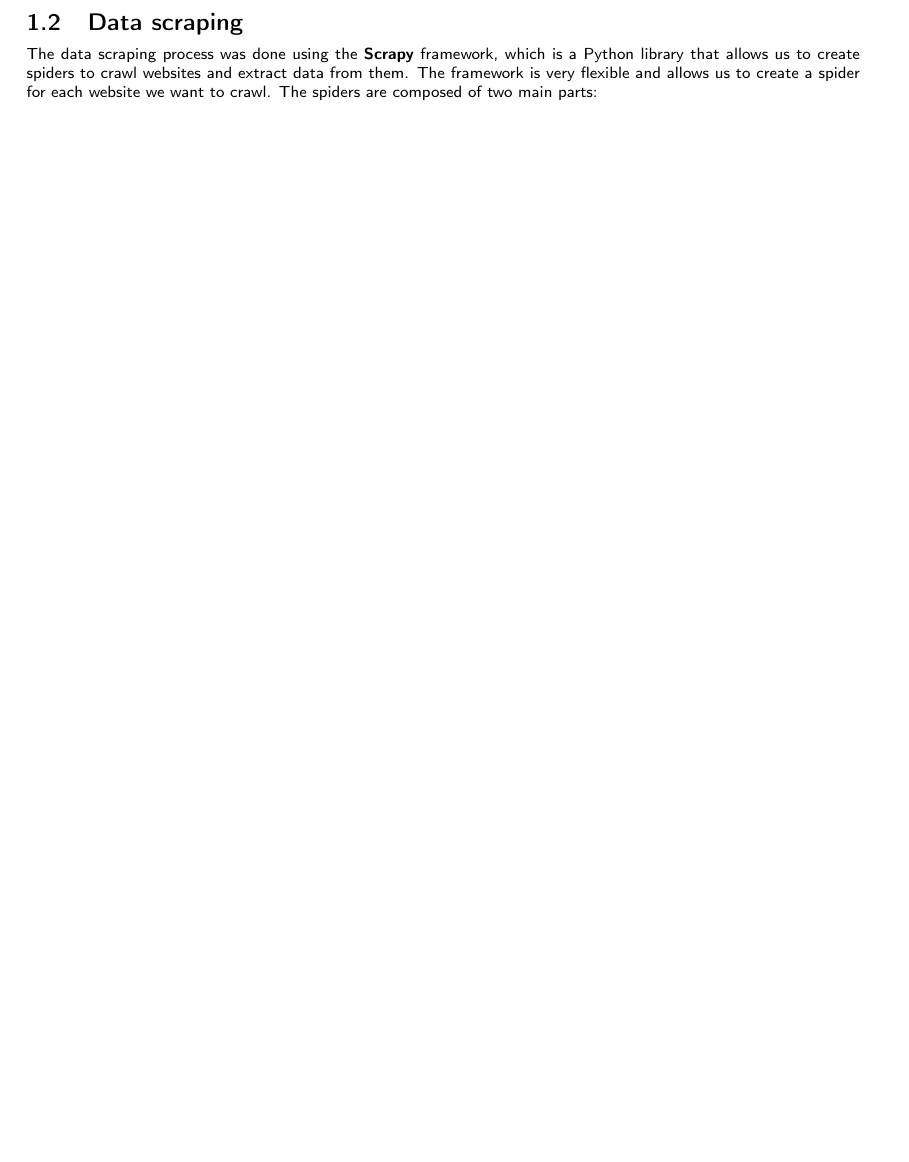
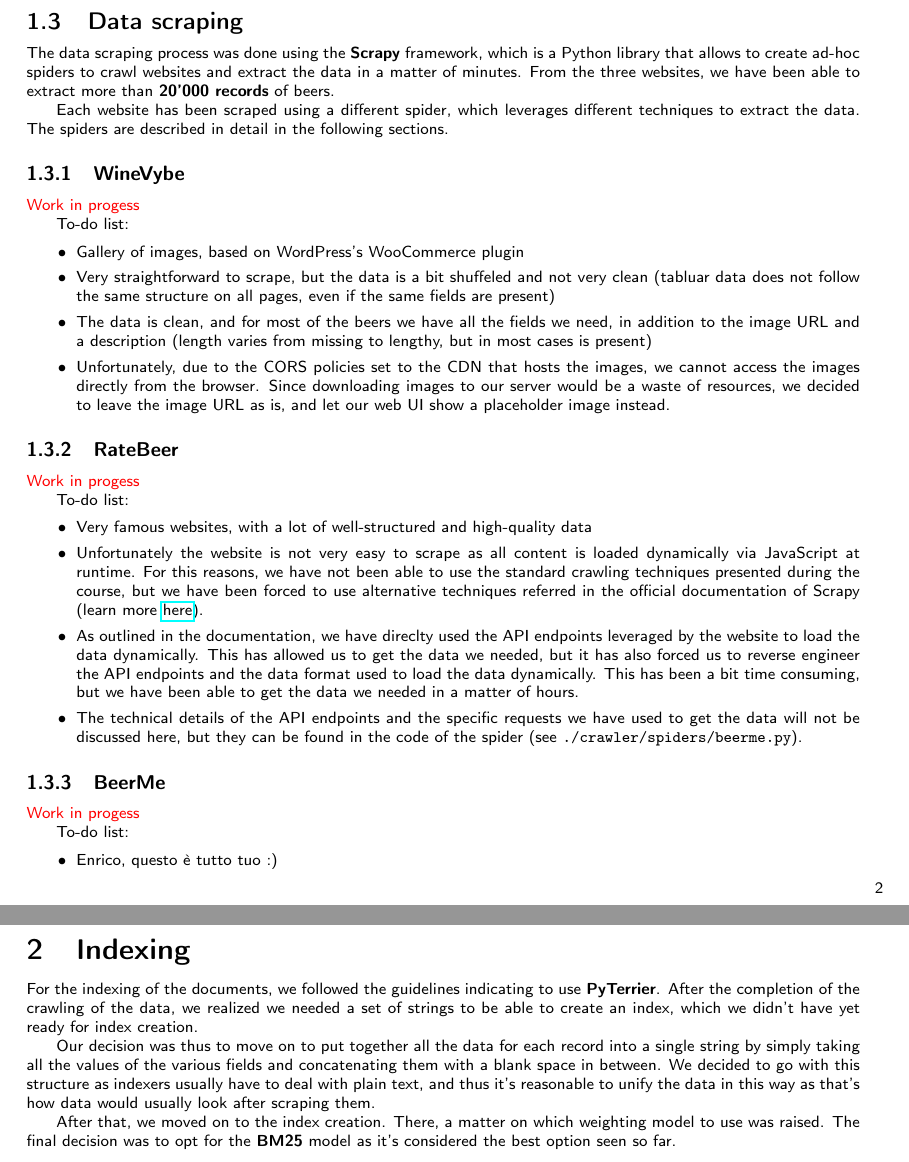
Before and after one commit to lucadibello/beer-search-engine, a LaTeX document (report/report.tex, which reads report/content/1_dataset.tex, report/content/2_indexing.tex): part of the page before the commit and two parts of pages 2 and 3 of 3 after it, the two joined at a grey line, cut so that both start at the same text, the shorter picture padded with empty space. Compiled offline with pdfLaTeX.

Commit message:
Added new text + created second section named `indexing`

```diff
--- a/report/content/1_dataset.tex
+++ b/report/content/1_dataset.tex
@@ -25,3 +61,41 @@ Initially, other websites such as (\href{https://www.beeradvocate.com/}{BeerAdvo
 \subsection{Data scraping}
 
-The data scraping process was done using the \textbf{Scrapy} framework, which is a Python library that allows us to create spiders to crawl websites and extract data from them. The framework is very flexible and allows us to create a spider for each website we want to crawl. The spiders are composed of two main parts:
+The data scraping process was done using the \textbf{Scrapy} framework, which is a Python library that allows to create ad-hoc spiders to crawl websites and extract the data in a matter of minutes. From the three websites, we have been able to extract more than \textbf{20'000 records} of beers.
+
+Each website has been scraped using a different spider, which leverages different techniques to extract the data. The spiders are described in detail in the following sections.
+
+\subsubsection{WineVybe}
+
+\textcolor{red}{Work in progess}
+
+To-do list:
+
+\begin{itemize}
+  \item Gallery of images, based on WordPress's WooCommerce plugin
+  \item Very straightforward to scrape, but the data is a bit shuffeled and not very clean (tabluar data does not follow the same structure on all pages, even if the same fields are present)
+  \item The data is clean, and for most of the beers we have all the fields we need, in addition to the image URL and a description (length varies from missing to lengthy, but in most cases is present)
+  \item Unfortunately, due to the CORS policies set to the CDN that hosts the images, we cannot access the images directly from the browser. Since downloading images to our server would be a waste of resources, we decided to leave the image URL as is, and let our web UI show a placeholder image instead.
+\end{itemize}
+
+\subsubsection{RateBeer}
+
+\textcolor{red}{Work in progess}
+
+To-do list:
+
+\begin{itemize}
+  \item Very famous websites, with a lot of well-structured and high-quality data
+  \item Unfortunately the website is not very easy to scrape as all content is loaded dynamically via JavaScript at runtime. For this reasons, we have not been able to use the standard crawling techniques presented during the course, but we have been forced to use alternative techniques referred in the official documentation of Scrapy (learn more \href{https://docs.scrapy.org/en/latest/topics/dynamic-content.html}{here}).
+  \item As outlined in the documentation, we have direclty used the API endpoints leveraged by the website to load the data dynamically. This has allowed us to get the data we needed, but it has also forced us to reverse engineer the API endpoints and the data format used to load the data dynamically. This has been a bit time consuming, but we have been able to get the data we needed in a matter of hours.
+  \item The technical details of the API endpoints and the specific requests we have used to get the data will not be discussed here, but they can be found in the code of the spider (see \texttt{./crawler/spiders/beerme.py}).
+\end{itemize}
+
+\subsubsection{BeerMe}
+
+\textcolor{red}{Work in progess}
+
+To-do list:
+
+\begin{itemize}
+  \item Enrico, questo è tutto tuo :)
+\end{itemize}
--- /dev/null
+++ b/report/content/2_indexing.tex
@@ -0,0 +1,7 @@
+\section{Indexing}
+
+For the indexing of the documents, we followed the guidelines indicating to use \textbf{PyTerrier}. After the completion of the crawling of the data, we realized we needed a set of strings to be able to create an index, which we didn't have yet ready for index creation.
+
+Our decision was thus to move on to put together all the data for each record into a single string by simply taking all the values of the various fields and concatenating them with a blank space in between. We decided to go with this structure as indexers usually have to deal with plain text, and thus it's reasonable to unify the data in this way as that's how data would usually look after scraping them.
+
+After that, we moved on to the index creation. There, a matter on which weighting model to use was raised. The final decision was to opt for the \textbf{BM25} model as it's considered the best option seen so far.
```
Also changed, not shown: report/report.tex (+1 -0 lines), report/report.pdf, report/content/1_dataset.tex (40 more changed lines).
